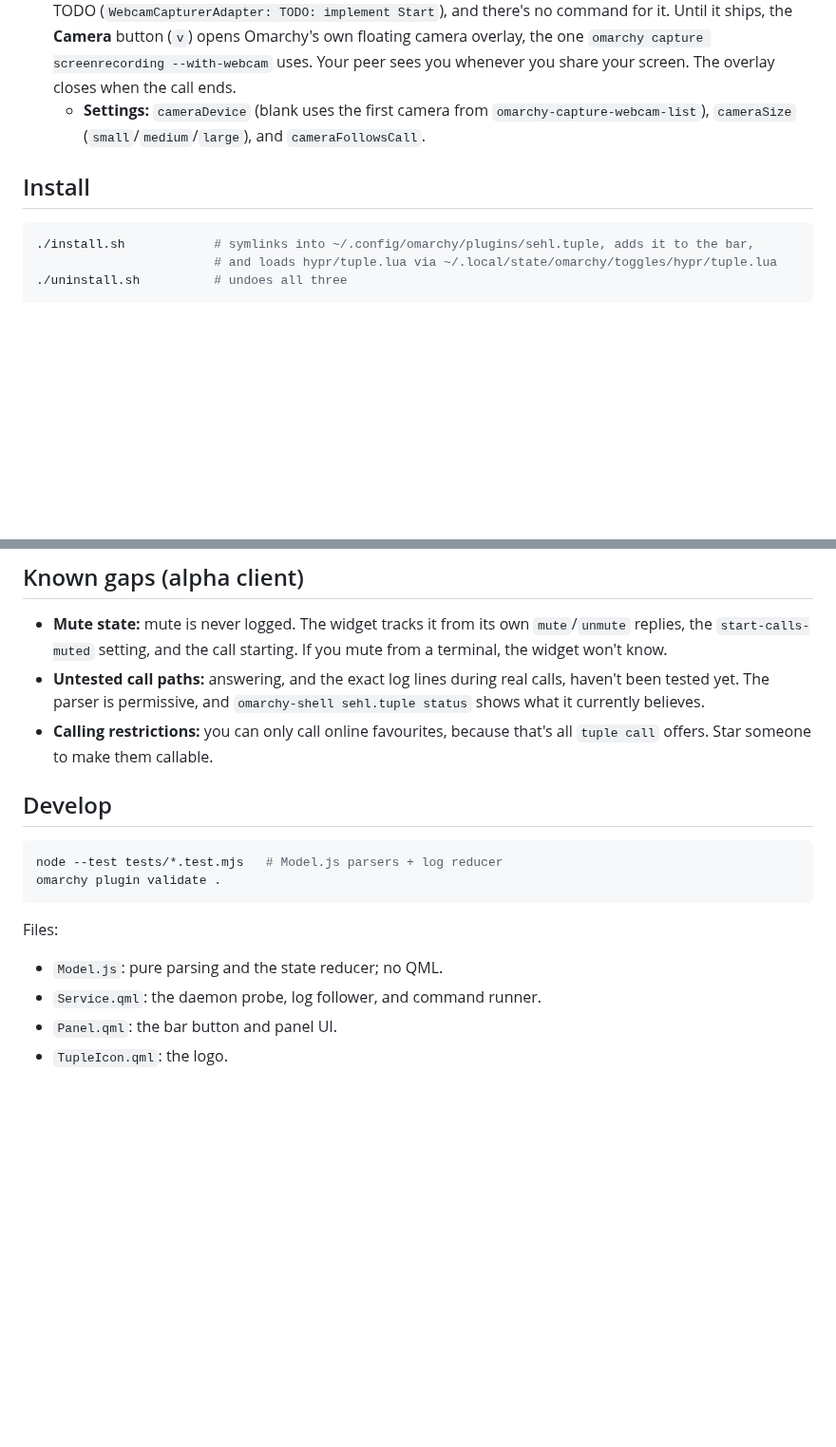
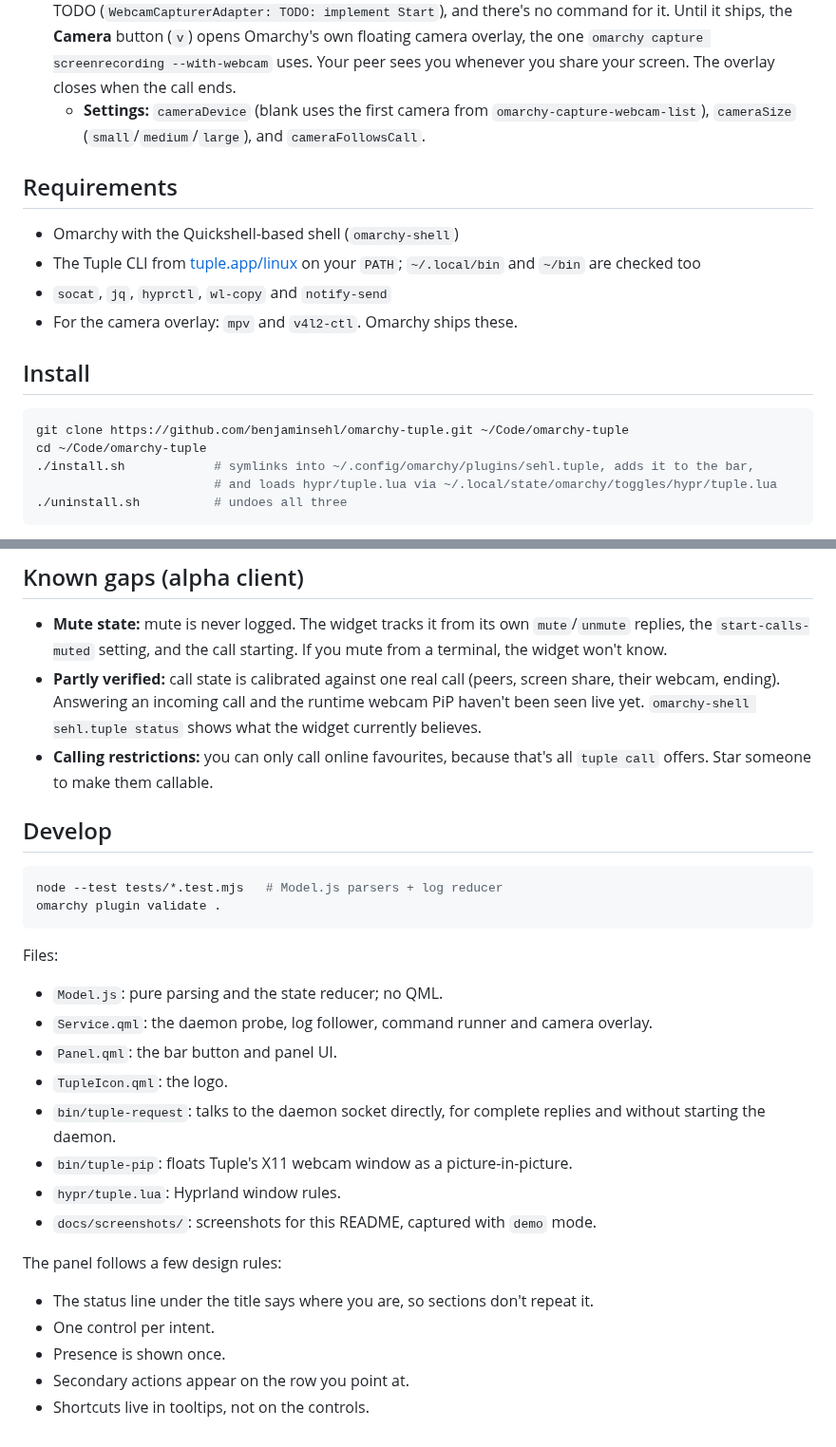
Before and after one commit to benjaminsehl/omarchy-tuple, a Markdown page: README.md, 2 parts joined by grey strips. Shown at 95% size. Drawn GitHub-style; blank space fills up the shorter version.

````diff
--- a/README.md
+++ b/README.md
@@ -43,9 +67,19 @@ panels, so it follows your theme, fonts, borders, and keyboard conventions.
     `omarchy-capture-webcam-list`), `cameraSize` (`small`/`medium`/`large`),
     and `cameraFollowsCall`.
 
+## Requirements
+
+- Omarchy with the Quickshell-based shell (`omarchy-shell`)
+- The Tuple CLI from [tuple.app/linux](https://tuple.app/linux/) on your
+  `PATH`; `~/.local/bin` and `~/bin` are checked too
+- `socat`, `jq`, `hyprctl`, `wl-copy` and `notify-send`
+- For the camera overlay: `mpv` and `v4l2-ctl`. Omarchy ships these.
+
 ## Install
 
 ```bash
+git clone https://github.com/benjaminsehl/omarchy-tuple.git ~/Code/omarchy-tuple
+cd ~/Code/omarchy-tuple
 ./install.sh            # symlinks into ~/.config/omarchy/plugins/sehl.tuple, adds it to the bar,
                         # and loads hypr/tuple.lua via ~/.local/state/omarchy/toggles/hypr/tuple.lua
 ./uninstall.sh          # undoes all three
@@ -157,9 +191,10 @@ binary's strings. They are the basis of `Model.js`.
 - **Mute state:** mute is never logged. The widget tracks it from its own
   `mute`/`unmute` replies, the `start-calls-muted` setting, and the call
   starting. If you mute from a terminal, the widget won't know.
-- **Untested call paths:** answering, and the exact log lines during real
-  calls, haven't been tested yet. The parser is permissive, and
-  `omarchy-shell sehl.tuple status` shows what it currently believes.
+- **Partly verified:** call state is calibrated against one real call (peers,
+  screen share, their webcam, ending). Answering an incoming call and the
+  runtime webcam PiP haven't been seen live yet. `omarchy-shell sehl.tuple
+  status` shows what the widget currently believes.
 - **Calling restrictions:** you can only call online favourites, because
   that's all `tuple call` offers. Star someone to make them callable.
 
@@ -173,6 +208,21 @@ omarchy plugin validate .
 Files:
 
 - `Model.js`: pure parsing and the state reducer; no QML.
-- `Service.qml`: the daemon probe, log follower, and command runner.
+- `Service.qml`: the daemon probe, log follower, command runner and camera
+  overlay.
 - `Panel.qml`: the bar button and panel UI.
 - `TupleIcon.qml`: the logo.
+- `bin/tuple-request`: talks to the daemon socket directly, for complete
+  replies and without starting the daemon.
+- `bin/tuple-pip`: floats Tuple's X11 webcam window as a picture-in-picture.
+- `hypr/tuple.lua`: Hyprland window rules.
+- `docs/screenshots/`: screenshots for this README, captured with `demo` mode.
+
+The panel follows a few design rules:
+
+- The status line under the title says where you are, so sections don't
+  repeat it.
+- One control per intent.
+- Presence is shown once.
+- Secondary actions appear on the row you point at.
+- Shortcuts live in tooltips, not on the controls.
````
Also changed, not shown: other parts of README.md (+28 -4 lines), docs/screenshots/call.png (added), docs/screenshots/idle.png (added), docs/screenshots/incoming.png (added), docs/screenshots/login.png (added).
